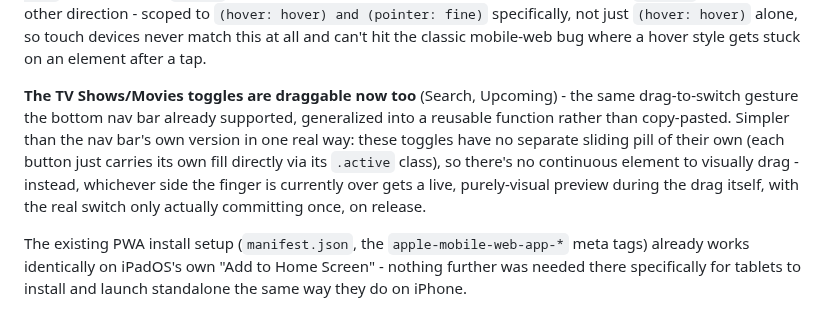
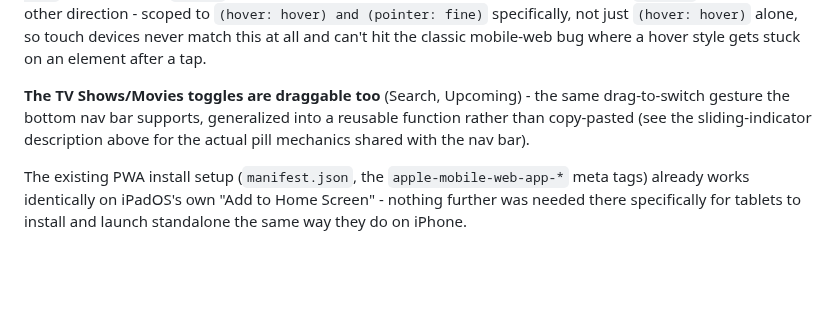
Before and after one commit to HanuKeyser/NovaWatch, a Markdown page: README.md, the part around one of its changes. GitHub-like rendering; blank space fills up the shorter version.

Commit message:
Revise README for UI updates and bug fixes
Updated the README to reflect changes in the app's UI and behavior, including modal actions, navigation toggles, and keyboard handling.

```diff
--- a/README.md
+++ b/README.md
@@ -231,7 +231,7 @@ Not a separate tablet layout - same bottom nav, same page structure, same compon
 
 **Mouse and pointer support, not just touch.** A global `[onclick]` rule gives every clickable element in the app - cards, list rows, toggle segments, anything that isn't a native `<button>`/`<a>` - a pointer cursor on hover, rather than the small handful of classes that had it explicitly before (native buttons/links get this from the browser automatically; plain `<div>`s with an onclick handler never did on their own). Scoped to exclude `.modal`/`.confirm-overlay` (their own onclick is only for detecting a tap on the backdrop to close, not a control in its own right) and `:disabled` elements (so a disabled button's own `cursor: not-allowed` isn't overridden by this broader rule's higher specificity). The main card types (`.card`, `.list-card`, `.continue-card`, `.search-card`) also get a real `:hover` state now - a small lift mirroring each card's own existing `:active` press-down, the other direction - scoped to `(hover: hover) and (pointer: fine)` specifically, not just `(hover: hover)` alone, so touch devices never match this at all and can't hit the classic mobile-web bug where a hover style gets stuck on an element after a tap.
 
-**The TV Shows/Movies toggles are draggable now too** (Search, Upcoming) - the same drag-to-switch gesture the bottom nav bar already supported, generalized into a reusable function rather than copy-pasted. Simpler than the nav bar's own version in one real way: these toggles have no separate sliding pill of their own (each button just carries its own fill directly via its `.active` class), so there's no continuous element to visually drag - instead, whichever side the finger is currently over gets a live, purely-visual preview during the drag itself, with the real switch only actually committing once, on release.
+**The TV Shows/Movies toggles are draggable too** (Search, Upcoming) - the same drag-to-switch gesture the bottom nav bar supports, generalized into a reusable function rather than copy-pasted (see the sliding-indicator description above for the actual pill mechanics shared with the nav bar).
 
 The existing PWA install setup (`manifest.json`, the `apple-mobile-web-app-*` meta tags) already works identically on iPadOS's own "Add to Home Screen" - nothing further was needed there specifically for tablets to install and launch standalone the same way they do on iPhone.
 
```
Also changed, not shown: other parts of README.md (+1 -1 lines).
